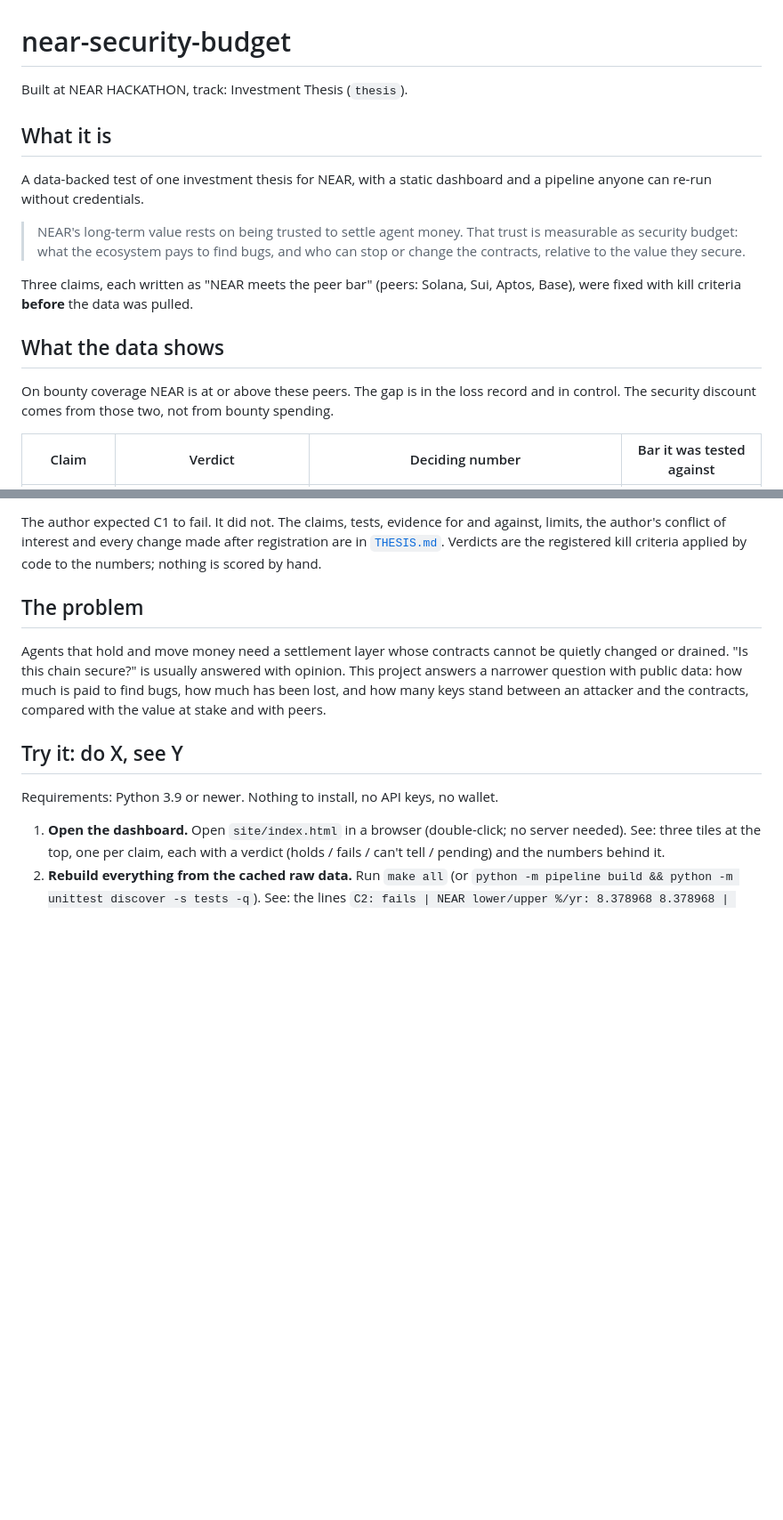
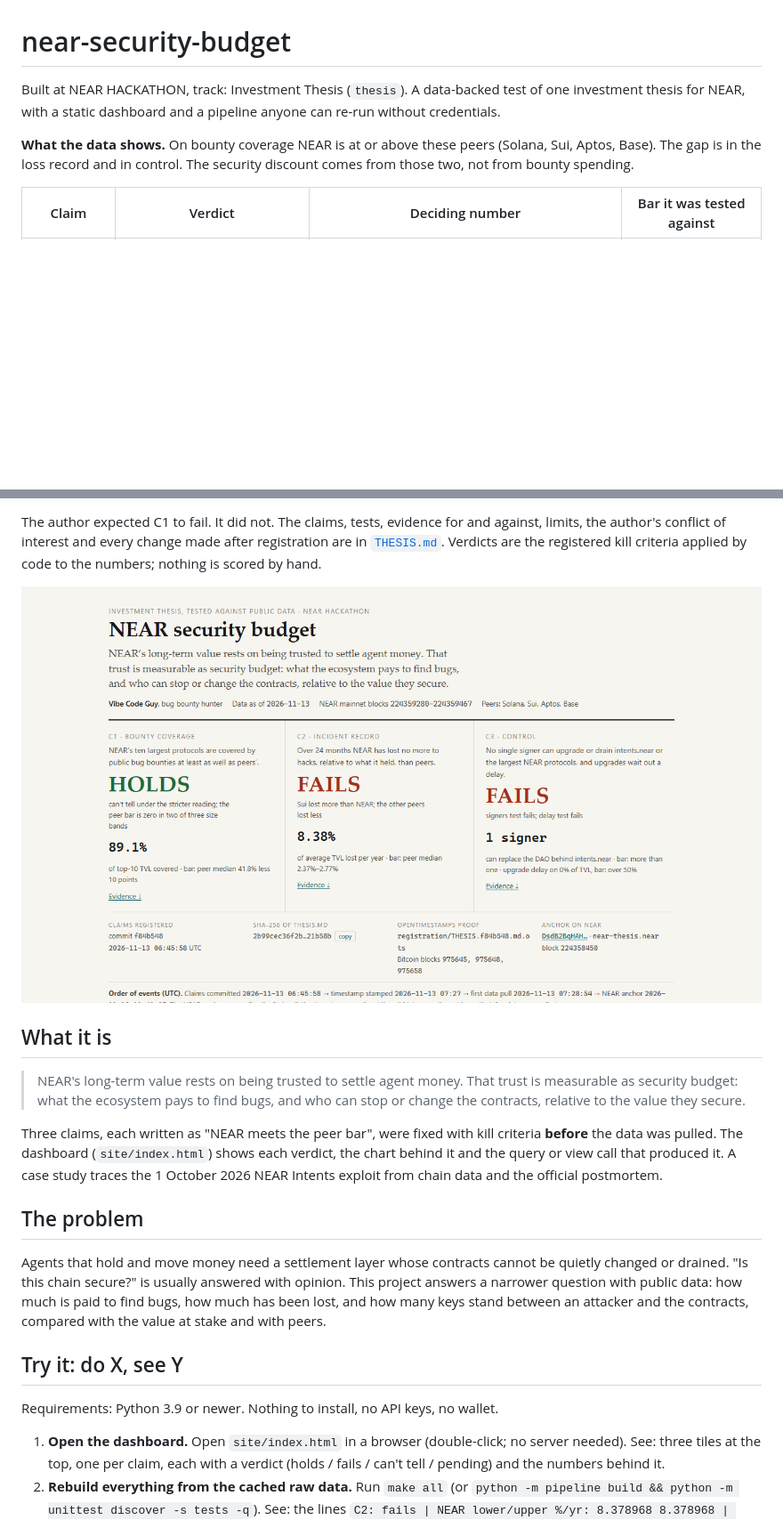
Before and after one commit to vibe-code-guy/near-security-budget, a Markdown page: README.md, 2 parts joined by grey strips. Shown at 89% size. Rendered like a GitHub page; pictures changed too: docs/first-screen.png (added); blank space fills up the shorter version.

Commit message:
Dashboard as a research note: verdict strip, provenance bar, control map, horizontal timeline; README leads with the three verdicts (kept as the fallback page)

```diff
--- a/README.md
+++ b/README.md
@@ -1,24 +1,12 @@
 # near-security-budget
 
-Built at NEAR HACKATHON, track: Investment Thesis (`thesis`).
+Built at NEAR HACKATHON, track: Investment Thesis (`thesis`). A data-backed
+test of one investment thesis for NEAR, with a static dashboard and a pipeline
+anyone can re-run without credentials.
 
-## What it is
-
-A data-backed test of one investment thesis for NEAR, with a static dashboard
-and a pipeline anyone can re-run without credentials.
-
-> NEAR's long-term value rests on being trusted to settle agent money. That
-> trust is measurable as security budget: what the ecosystem pays to find bugs,
-> and who can stop or change the contracts, relative to the value they secure.
-
-Three claims, each written as "NEAR meets the peer bar" (peers: Solana, Sui,
-Aptos, Base), were fixed with kill criteria **before** the data was pulled.
-
-## What the data shows
-
-On bounty coverage NEAR is at or above these peers. The gap is in the loss
-record and in control. The security discount comes from those two, not from
-bounty spending.
+**What the data shows.** On bounty coverage NEAR is at or above these peers
+(Solana, Sui, Aptos, Base). The gap is in the loss record and in control. The
+security discount comes from those two, not from bounty spending.
 
 | Claim | Verdict | Deciding number | Bar it was tested against |
 |---|---|---|---|
@@ -34,6 +22,20 @@ The author expected C1 to fail. It did not. The claims, tests, evidence for and
 against, limits, the author's conflict of interest and every change made after
 registration are in [`THESIS.md`](THESIS.md). Verdicts are the registered kill
 criteria applied by code to the numbers; nothing is scored by hand.
+
+![First screen of the dashboard: three verdict panels](docs/first-screen.png)
+
+## What it is
+
+> NEAR's long-term value rests on being trusted to settle agent money. That
+> trust is measurable as security budget: what the ecosystem pays to find bugs,
+> and who can stop or change the contracts, relative to the value they secure.
+
+Three claims, each written as "NEAR meets the peer bar", were fixed with kill
+criteria **before** the data was pulled. The dashboard (`site/index.html`)
+shows each verdict, the chart behind it and the query or view call that
+produced it. A case study traces the 1 October 2026 NEAR Intents exploit from
+chain data and the official postmortem.
 
 ## The problem
 
```
Also changed, not shown: 6 other files.
